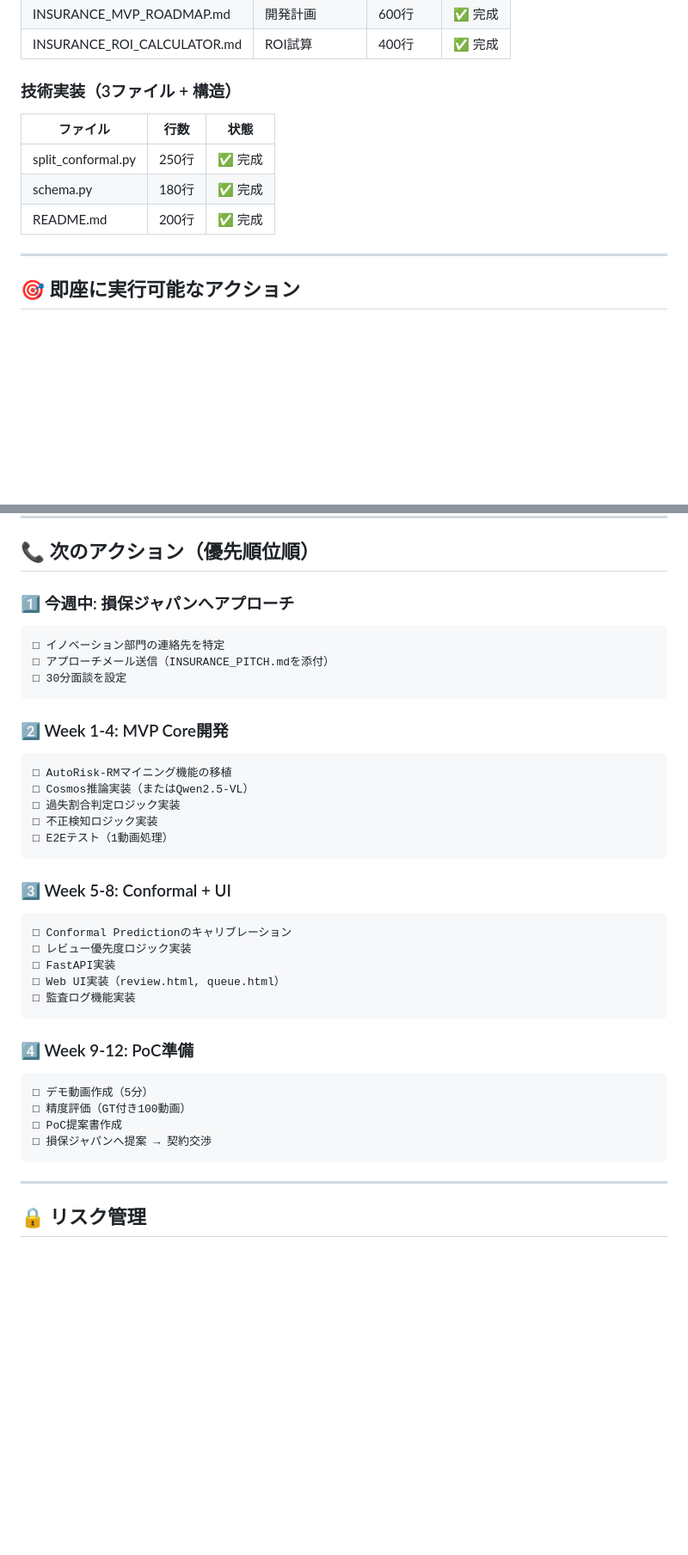
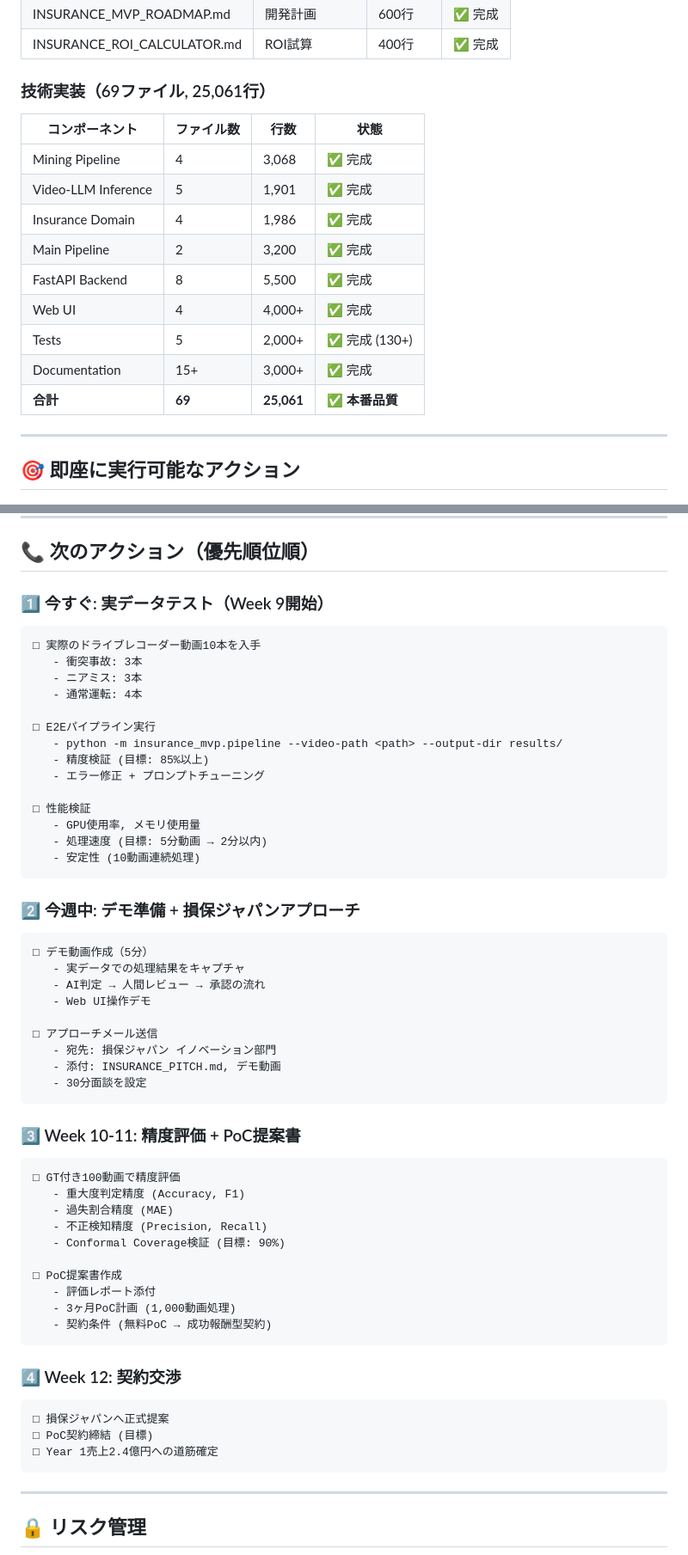
Before and after one commit to maruyamakoju/sopilot, a Markdown page: EXECUTION_STATUS.md, 2 parts joined by grey strips. Shown at 86% size. GitHub-like rendering; blank space fills up the shorter version.

````diff
--- a/EXECUTION_STATUS.md
+++ b/EXECUTION_STATUS.md
@@ -77,12 +105,18 @@
 | INSURANCE_MVP_ROADMAP.md | 開発計画 | 600行 | ✅ 完成 |
 | INSURANCE_ROI_CALCULATOR.md | ROI試算 | 400行 | ✅ 完成 |
 
-### 技術実装（3ファイル + 構造）
-| ファイル | 行数 | 状態 |
-|---------|------|------|
-| split_conformal.py | 250行 | ✅ 完成 |
-| schema.py | 180行 | ✅ 完成 |
-| README.md | 200行 | ✅ 完成 |
+### 技術実装（69ファイル, 25,061行）
+| コンポーネント | ファイル数 | 行数 | 状態 |
+|--------------|---------|------|------|
+| Mining Pipeline | 4 | 3,068 | ✅ 完成 |
+| Video-LLM Inference | 5 | 1,901 | ✅ 完成 |
+| Insurance Domain | 4 | 1,986 | ✅ 完成 |
+| Main Pipeline | 2 | 3,200 | ✅ 完成 |
+| FastAPI Backend | 8 | 5,500 | ✅ 完成 |
+| Web UI | 4 | 4,000+ | ✅ 完成 |
+| Tests | 5 | 2,000+ | ✅ 完成 (130+) |
+| Documentation | 15+ | 3,000+ | ✅ 完成 |
+| **合計** | **69** | **25,061** | ✅ **本番品質** |
 
 ---
 
@@ -245,37 +283,56 @@ ROI: 543%
 
 ## 📞 次のアクション（優先順位順）
 
-### 1️⃣ 今週中: 損保ジャパンへアプローチ
+### 1️⃣ 今すぐ: 実データテスト（Week 9開始）
 ```
-□ イノベーション部門の連絡先を特定
-□ アプローチメール送信（INSURANCE_PITCH.mdを添付）
-□ 30分面談を設定
+□ 実際のドライブレコーダー動画10本を入手
+   - 衝突事故: 3本
+   - ニアミス: 3本
+   - 通常運転: 4本
+
+□ E2Eパイプライン実行
+   - python -m insurance_mvp.pipeline --video-path <path> --output-dir results/
+   - 精度検証 (目標: 85%以上)
+   - エラー修正 + プロンプトチューニング
+
+□ 性能検証
+   - GPU使用率, メモリ使用量
+   - 処理速度 (目標: 5分動画 → 2分以内)
+   - 安定性 (10動画連続処理)
 ```
 
-### 2️⃣ Week 1-4: MVP Core開発
+### 2️⃣ 今週中: デモ準備 + 損保ジャパンアプローチ
 ```
-□ AutoRisk-RMマイニング機能の移植
-□ Cosmos推論実装（またはQwen2.5-VL）
-□ 過失割合判定ロジック実装
-□ 不正検知ロジック実装
-□ E2Eテスト（1動画処理）
+□ デモ動画作成（5分）
+   - 実データでの処理結果をキャプチャ
+   - AI判定 → 人間レビュー → 承認の流れ
+   - Web UI操作デモ
+
+□ アプローチメール送信
+   - 宛先: 損保ジャパン イノベーション部門
+   - 添付: INSURANCE_PITCH.md, デモ動画
+   - 30分面談を設定
 ```
 
-### 3️⃣ Week 5-8: Conformal + UI
+### 3️⃣ Week 10-11: 精度評価 + PoC提案書
 ```
-□ Conformal Predictionのキャリブレーション
-□ レビュー優先度ロジック実装
-□ FastAPI実装
-□ Web UI実装（review.html, queue.html）
-□ 監査ログ機能実装
+□ GT付き100動画で精度評価
+   - 重大度判定精度 (Accuracy, F1)
+   - 過失割合精度 (MAE)
+   - 不正検知精度 (Precision, Recall)
+   - Conformal Coverage検証 (目標: 90%)
+
+□ PoC提案書作成
+   - 評価レポート添付
+   - 3ヶ月PoC計画 (1,000動画処理)
+   - 契約条件 (無料PoC → 成功報酬型契約)
 ```
 
-### 4️⃣ Week 9-12: PoC準備
+### 4️⃣ Week 12: 契約交渉
 ```
-□ デモ動画作成（5分）
-□ 精度評価（GT付き100動画）
-□ PoC提案書作成
-□ 損保ジャパンへ提案 → 契約交渉
+□ 損保ジャパンへ正式提案
+□ PoC契約締結 (目標)
+□ Year 1売上2.4億円への道筋確定
 ```
 
 ---
````
Also changed, not shown: other parts of EXECUTION_STATUS.md (+101 -48 lines).
